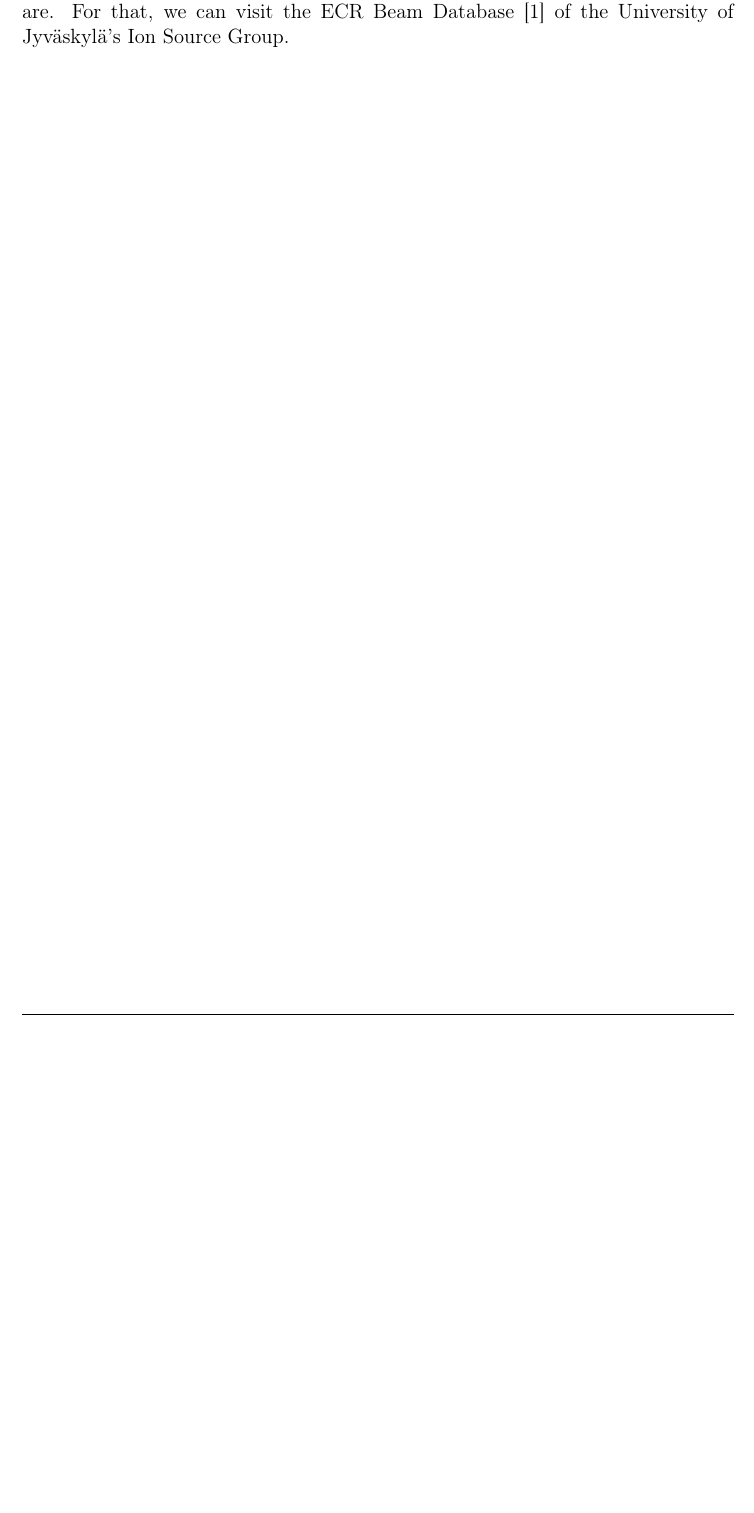
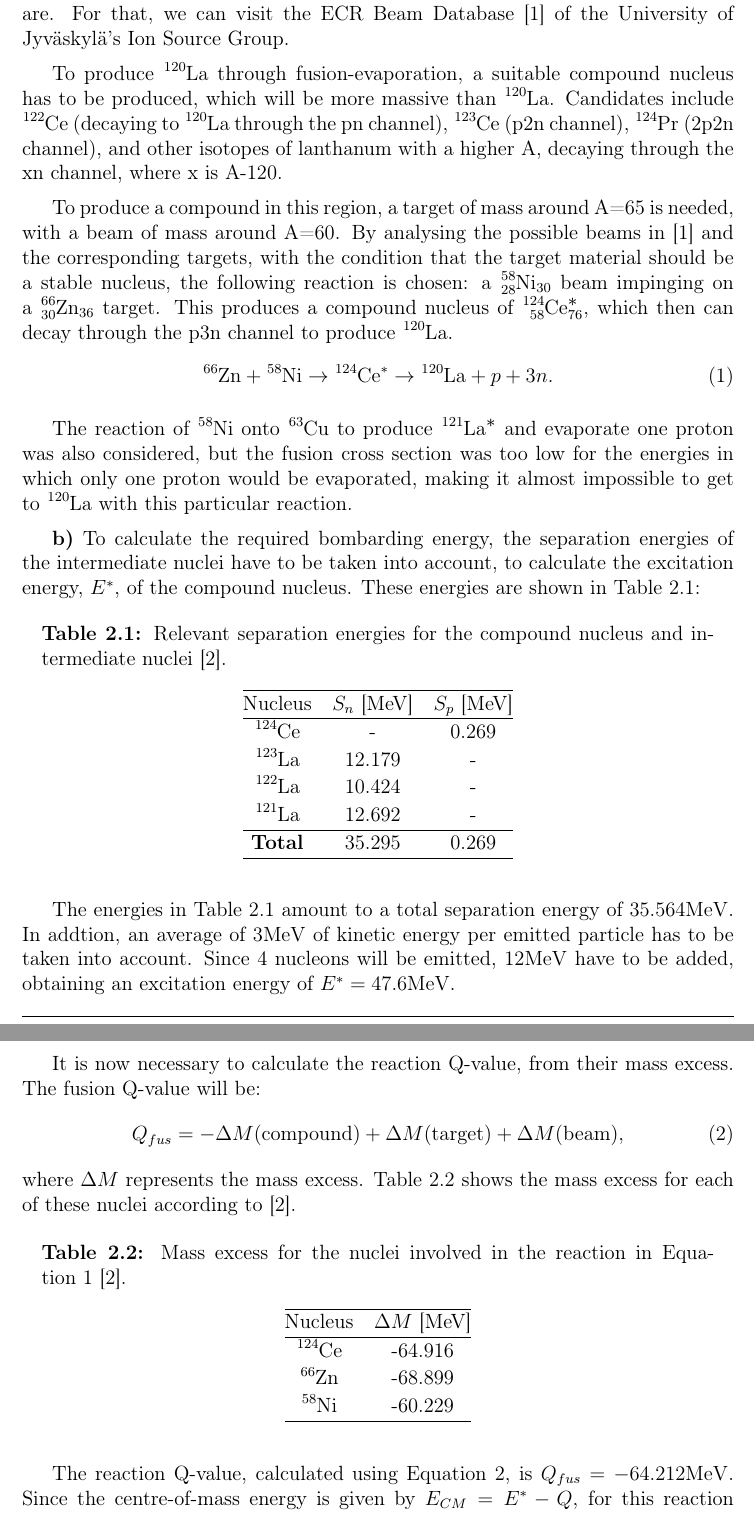
Before and after one commit to Yottaphy/latex, a LaTeX problem sheet (LabExam/main.tex, which reads LabExam/Q2.tex, LabExam/set.tex): part of page 3 of 7 before the commit and two parts of pages 3 and 4 of 8 after it, the two joined at a grey line, cut so that both start at the same text, the shorter picture padded with empty space. Compiled offline with pdfLaTeX.

Commit message:
Q2 developped

```diff
--- a/LabExam/Q2.tex
+++ b/LabExam/Q2.tex
@@ -1,3 +1,53 @@
 \section{Recoil separators, reactions, energy losses}
+\newcommand{\la}{\ce{^{120}La}}
+
 
 \textbf{a)} To select the appropriate beam and target combination to use to produce \ce{^{120}La} in MARA, firstly, we need to determine what the possible beam compositions are. For that, we can visit the ECR Beam Database \cite{beams} of the University of Jyväskylä's Ion Source Group.
+
+To produce \la\ through fusion-evaporation, a suitable compound nucleus has to be produced, which will be more massive than \la. Candidates include \ce{^{122}Ce} (decaying to \la\ through the pn channel), \ce{^{123}Ce} (p2n channel), \ce{^{124}Pr} (2p2n channel), and other isotopes of lanthanum with a higher A, decaying through the xn channel, where x is A-120.
+
+To produce a compound in this region, a target of mass around A=65 is needed, with a beam of mass around A=60. By analysing the possible beams in \cite{beams} and the corresponding targets, with the condition that the target material should be a stable nucleus, the following reaction is chosen: a \ce{^{58}_{28}Ni_{30}} beam impinging on a \ce{^{66}_{30}Zn_{36}} target. This produces a compound nucleus of \ce{^{124}_{58}Ce^*_{76}}, which then can decay through the p3n channel to produce \ce{^{120}La}.
+\begin{equation}
+    \label{reaction}
+    \ce{^{66}Zn} + \ce{^{58}Ni} \rightarrow \ce{^{124}Ce^*} \rightarrow \ce{^{120}La} + p + 3n.
+\end{equation}
+
+The reaction of \ce{^{58}Ni} onto \ce{^{63}Cu} to produce \ce{^{121}La^*} and evaporate one proton was also considered, but the fusion cross section was too low for the energies in which only one proton would be evaporated, making it almost impossible to get to \la\ with this particular reaction.
+
+\textbf{b)} To calculate the required bombarding energy, the separation energies of the intermediate nuclei have to be taken into account, to calculate the excitation energy, $E^*$, of the compound nucleus. These energies are shown in \autoref{tab:separationE}:
+\begin{table}[H]
+    \caption{Relevant separation energies for the compound nucleus and intermediate nuclei \cite{ame}.}
+    \label{tab:separationE}
+    \begin{tabular}{@{}ccc@{}}
+        \hline
+        Nucleus & $S_n$ [MeV] & $S_p$ [MeV]\\ \hline
+        \ce{^{124}Ce} &  -& 0.269\\
+        \ce{^{123}La} & 12.179 & -\\
+        \ce{^{122}La} & 10.424 & -\\
+        \ce{^{121}La} & 12.692 & -\\ \hline
+        \textbf{Total} & 35.295 & 0.269 \\ \hline
+    \end{tabular}
+\end{table}
+
+The energies in \autoref{tab:separationE} amount to a total separation energy of 35.564\unit{MeV}. In addtion, an average of 3\unit{MeV} of kinetic energy per emitted particle has to be taken into account. Since 4 nucleons will be emitted, 12\unit{MeV} have to be added, obtaining an excitation energy of $E^* = 47.6\unit{MeV}$.
+
+It is now necessary to calculate the reaction Q-value, from their mass excess. The fusion Q-value will be:
+\begin{equation}
+    \label{qvalue}
+    Q_{fus} = -\Delta M(\text{compound}) + \Delta M(\text{target})+ \Delta M(\text{beam}),
+\end{equation}
+where $\Delta M$ represents the mass excess. \autoref{tab:masses} shows the mass excess for each of these nuclei according to \cite{ame}.
+
+\begin{table}[H]
+    \caption{Mass excess for the nuclei involved in the reaction in \autoref{reaction}~\cite{ame}.}
+    \label{tab:masses}
+    \begin{tabular}{@{}cc@{}}
+        \hline
+        Nucleus & $\Delta M$ [MeV] \\ \hline
+        \ce{^{124}Ce} &  -64.916\\
+        \ce{^{66}Zn}  &  -68.899\\
+        \ce{^{58}Ni}  &  -60.229\\ \hline
+    \end{tabular}
+\end{table}
+The reaction Q-value, calculated using \autoref{qvalue}, is $Q_{fus} = -64.212\unit{MeV}$. Since the centre-of-mass energy is given by $E_{CM} = E^* - Q$, for this reaction $E_{CM} = 111.8\unit{MeV}$. By a simple conversion:
+\begin{equation}
--- a/LabExam/set.tex
+++ b/LabExam/set.tex
@@ -3,7 +3,6 @@
   includefoot,
   footskip=30pt
 ]{geometry}
-\usepackage{authblk}
 %Fonts
 \usepackage[T1]{fontenc}
 \usepackage[utf8]{inputenc}
@@ -15,7 +14,10 @@
 \usepackage{wrapfig}
 \usepackage{floatrow}
 \usepackage{subfig}
-\captionsetup[figure]{font=small,labelfont=small}\usepackage{transparent}
+\usepackage[margin=0.4cm,labelfont=bf]{caption}
+\usepackage{transparent}
+\usepackage{chngcntr}
+\counterwithin{figure}{section}
 \usepackage{eso-pic}
 \usepackage{chngcntr}
 \graphicspath{{./images/}}
@@ -29,6 +31,8 @@
 \restylefloat{table}
 \renewcommand{\tablename}{Table}
 \usepackage{color, colortbl}
+\renewcommand*{\arraystretch}{1.111}
+\counterwithin{table}{section}
 %Maths
 \usepackage{amsmath}
 \usepackage{amssymb}
```
Also changed, not shown: LabExam/biblio.bib (+9 -7 lines), LabExam/main.tex (+1 -1 lines), LabExam/Q2.tex (10 more changed lines).
